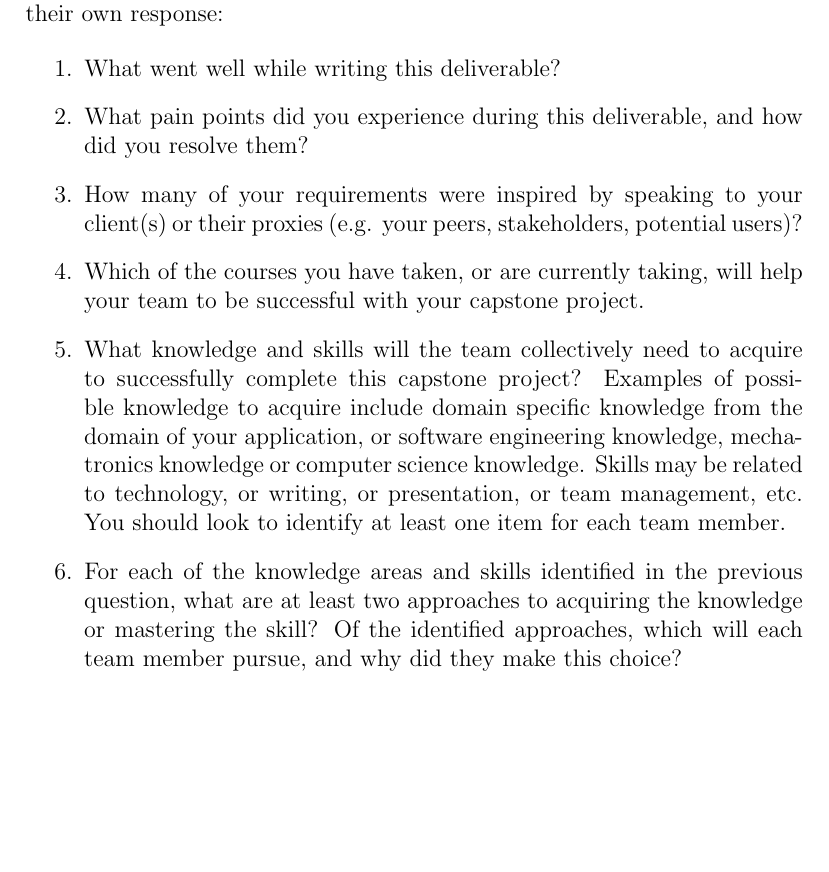
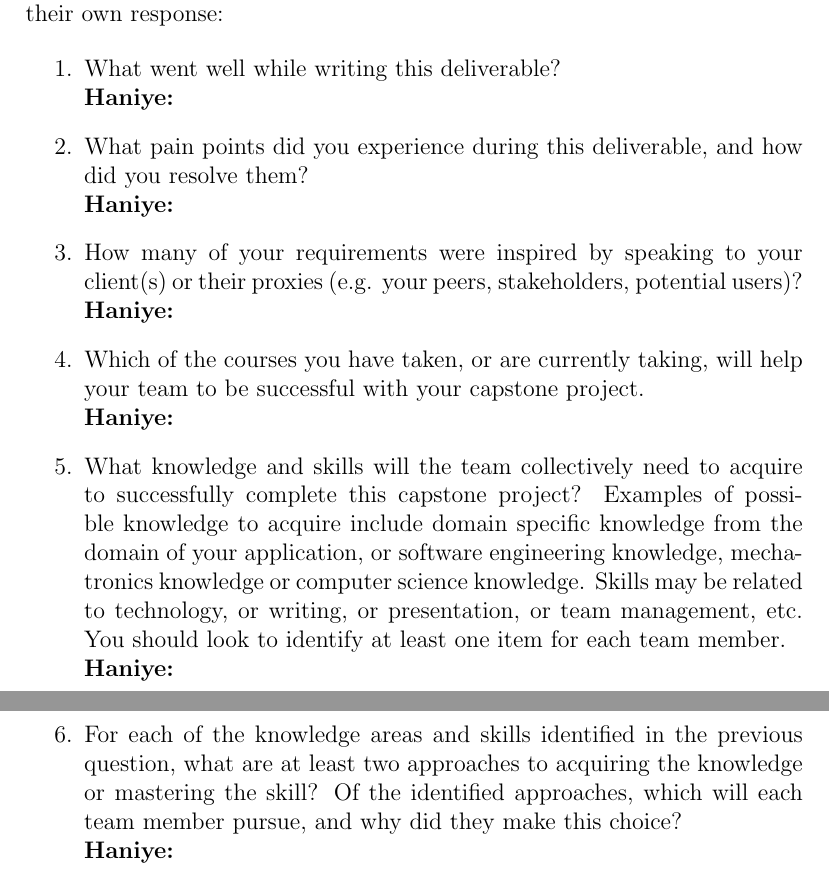
Before and after one commit to thaafei/capstone-sfw2026, a LaTeX document (docs/SRS-Volere/SRS.tex, which reads docs/SRS_Reflection.tex): part of page 24 of 24 before the commit and two parts of pages 24 and 25 of 25 after it, the two joined at a grey line, cut so that both start at the same text, the shorter picture padded with empty space. Compiled offline with pdfLaTeX.

Commit message:
srs reflection

```diff
--- a/docs/SRS_Reflection.tex
+++ b/docs/SRS_Reflection.tex
@@ -1,11 +1,15 @@
 \begin{enumerate}
   \item What went well while writing this deliverable?
+  \\\textbf{Haniye:}
   \item What pain points did you experience during this deliverable, and how did
   you resolve them?
+  \\\textbf{Haniye:}
   \item How many of your requirements were inspired by speaking to your
   client(s) or their proxies (e.g. your peers, stakeholders, potential users)?
+  \\\textbf{Haniye:}
   \item Which of the courses you have taken, or are currently taking, will help
   your team to be successful with your capstone project.
+  \\\textbf{Haniye:}
   \item What knowledge and skills will the team collectively need to acquire to
   successfully complete this capstone project?  Examples of possible knowledge
   to acquire include domain specific knowledge from the domain of your
@@ -13,8 +17,10 @@
   computer science knowledge.  Skills may be related to technology, or writing,
   or presentation, or team management, etc.  You should look to identify at
   least one item for each team member.
+  \\\textbf{Haniye:}
   \item For each of the knowledge areas and skills identified in the previous
   question, what are at least two approaches to acquiring the knowledge or
   mastering the skill?  Of the identified approaches, which will each team
   member pursue, and why did they make this choice?
+  \\\textbf{Haniye:}
 \end{enumerate}
```
